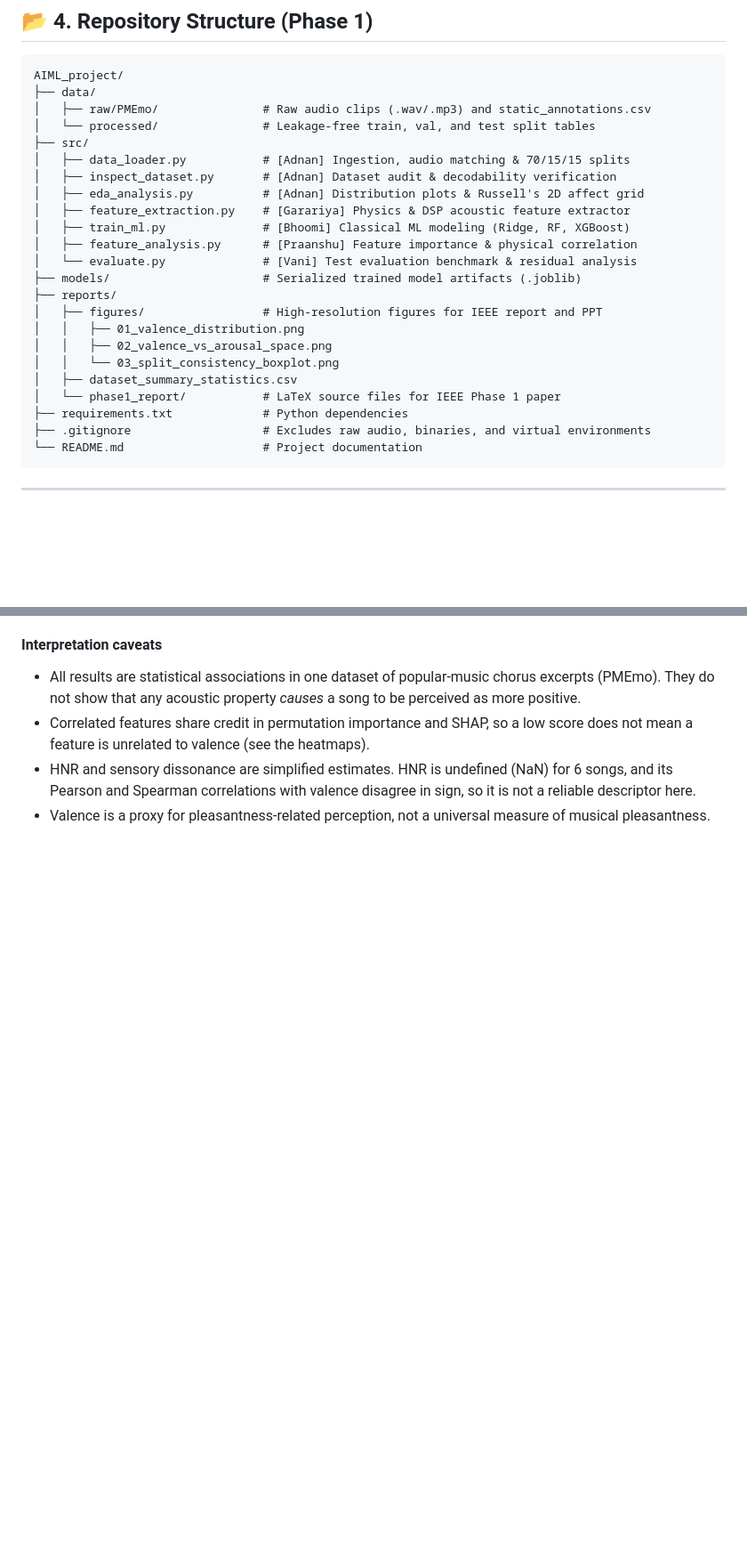
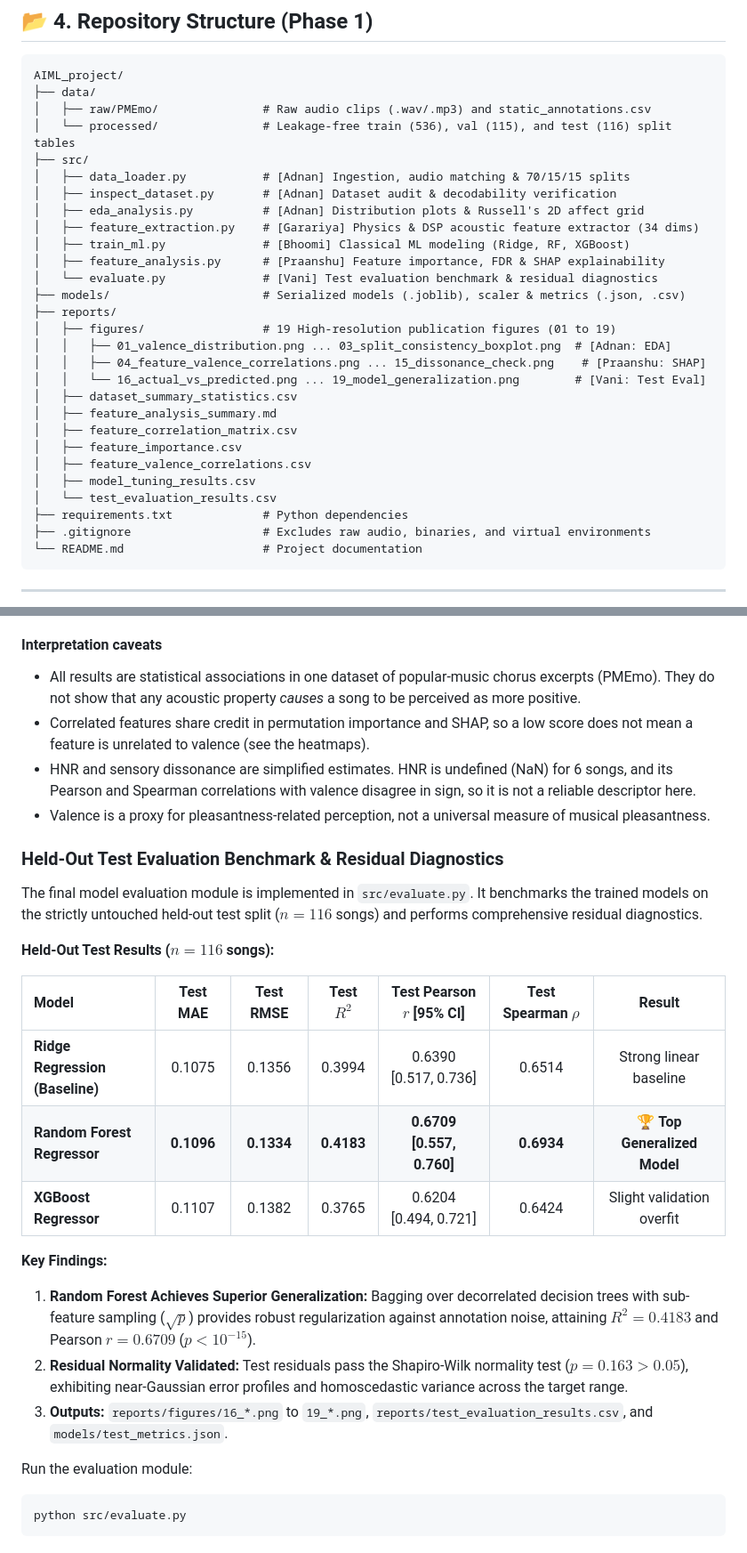
Before and after one commit to adnan275/HarmoniX, a Markdown page: README.md, 2 parts joined by grey strips. Shown at 89% size. Drawn GitHub-style; blank space fills up the shorter version.

Commit message:
docs: update README with full 19-figure taxonomy, test evaluation benchmark table, and clean structure

````diff
--- a/README.md
+++ b/README.md
@@ -118,23 +118,28 @@ All 5 team members are assigned distinct, non-overlapping modules corresponding
 AIML_project/
 ├── data/
 │   ├── raw/PMEmo/               # Raw audio clips (.wav/.mp3) and static_annotations.csv
-│   └── processed/               # Leakage-free train, val, and test split tables
+│   └── processed/               # Leakage-free train (536), val (115), and test (116) split tables
 ├── src/
 │   ├── data_loader.py           # [Adnan] Ingestion, audio matching & 70/15/15 splits
 │   ├── inspect_dataset.py       # [Adnan] Dataset audit & decodability verification
 │   ├── eda_analysis.py          # [Adnan] Distribution plots & Russell's 2D affect grid
-│   ├── feature_extraction.py    # [Garariya] Physics & DSP acoustic feature extractor
+│   ├── feature_extraction.py    # [Garariya] Physics & DSP acoustic feature extractor (34 dims)
 │   ├── train_ml.py              # [Bhoomi] Classical ML modeling (Ridge, RF, XGBoost)
-│   ├── feature_analysis.py      # [Praanshu] Feature importance & physical correlation
-│   └── evaluate.py              # [Vani] Test evaluation benchmark & residual analysis
-├── models/                      # Serialized trained model artifacts (.joblib)
+│   ├── feature_analysis.py      # [Praanshu] Feature importance, FDR & SHAP explainability
+│   └── evaluate.py              # [Vani] Test evaluation benchmark & residual diagnostics
+├── models/                      # Serialized models (.joblib), scaler & metrics (.json, .csv)
 ├── reports/
-│   ├── figures/                 # High-resolution figures for IEEE report and PPT
-│   │   ├── 01_valence_distribution.png
-│   │   ├── 02_valence_vs_arousal_space.png
-│   │   └── 03_split_consistency_boxplot.png
+│   ├── figures/                 # 19 High-resolution publication figures (01 to 19)
+│   │   ├── 01_valence_distribution.png ... 03_split_consistency_boxplot.png  # [Adnan: EDA]
+│   │   ├── 04_feature_valence_correlations.png ... 15_dissonance_check.png    # [Praanshu: SHAP]
+│   │   └── 16_actual_vs_predicted.png ... 19_model_generalization.png        # [Vani: Test Eval]
 │   ├── dataset_summary_statistics.csv
-│   └── phase1_report/           # LaTeX source files for IEEE Phase 1 paper
+│   ├── feature_analysis_summary.md
+│   ├── feature_correlation_matrix.csv
+│   ├── feature_importance.csv
+│   ├── feature_valence_correlations.csv
+│   ├── model_tuning_results.csv
+│   └── test_evaluation_results.csv
 ├── requirements.txt             # Python dependencies
 ├── .gitignore                   # Excludes raw audio, binaries, and virtual environments
 └── README.md                    # Project documentation
@@ -272,3 +281,26 @@ python src/feature_analysis.py
 - Correlated features share credit in permutation importance and SHAP, so a low score does not mean a feature is unrelated to valence (see the heatmaps).
 - HNR and sensory dissonance are simplified estimates. HNR is undefined (NaN) for 6 songs, and its Pearson and Spearman correlations with valence disagree in sign, so it is not a reliable descriptor here.
 - Valence is a proxy for pleasantness-related perception, not a universal measure of musical pleasantness.
+
+
+### Held-Out Test Evaluation Benchmark & Residual Diagnostics
+
+The final model evaluation module is implemented in `src/evaluate.py`. It benchmarks the trained models on the strictly untouched held-out test split ($n = 116$ songs) and performs comprehensive residual diagnostics.
+
+**Held-Out Test Results ($n = 116$ songs):**
+
+| Model | Test MAE | Test RMSE | Test $R^2$ | Test Pearson $r$ [95% CI] | Test Spearman $\rho$ | Result |
+| :--- | :---: | :---: | :---: | :---: | :---: | :---: |
+| **Ridge Regression (Baseline)** | 0.1075 | 0.1356 | 0.3994 | 0.6390 [0.517, 0.736] | 0.6514 | Strong linear baseline |
+| **Random Forest Regressor** | **0.1096** | **0.1334** | **0.4183** | **0.6709 [0.557, 0.760]** | **0.6934** | 🏆 **Top Generalized Model** |
+| **XGBoost Regressor** | 0.1107 | 0.1382 | 0.3765 | 0.6204 [0.494, 0.721] | 0.6424 | Slight validation overfit |
+
+**Key Findings:**
+1. **Random Forest Achieves Superior Generalization:** Bagging over decorrelated decision trees with sub-feature sampling ($\sqrt{p}$) provides robust regularization against annotation noise, attaining $R^2 = 0.4183$ and Pearson $r = 0.6709$ ($p < 10^{-15}$).
+2. **Residual Normality Validated:** Test residuals pass the Shapiro-Wilk normality test ($p = 0.163 > 0.05$), exhibiting near-Gaussian error profiles and homoscedastic variance across the target range.
+3. **Outputs:** `reports/figures/16_*.png` to `19_*.png`, `reports/test_evaluation_results.csv`, and `models/test_metrics.json`.
+
+Run the evaluation module:
+```bash
+python src/evaluate.py
+```
````
Also changed, not shown: other parts of README.md (+7 -3 lines).
